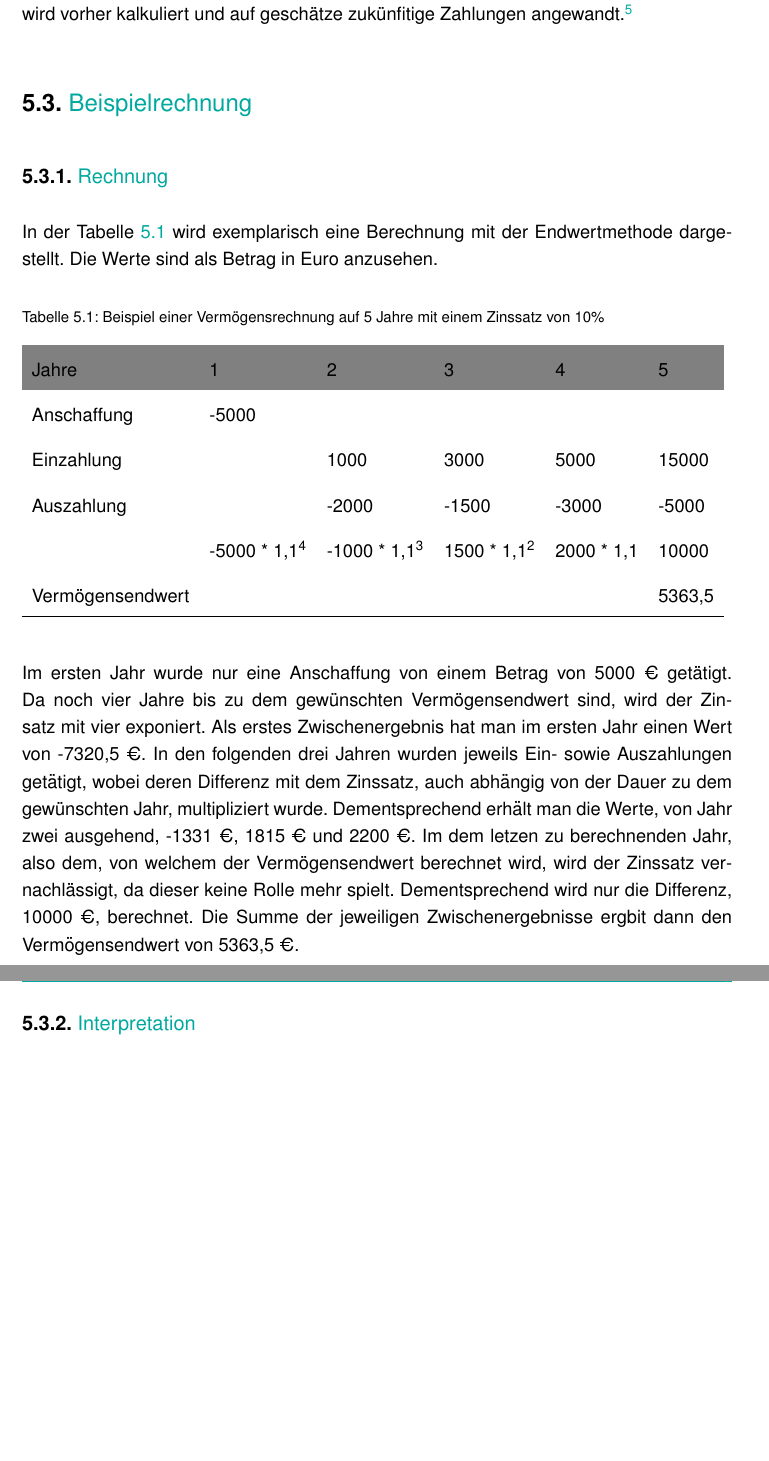
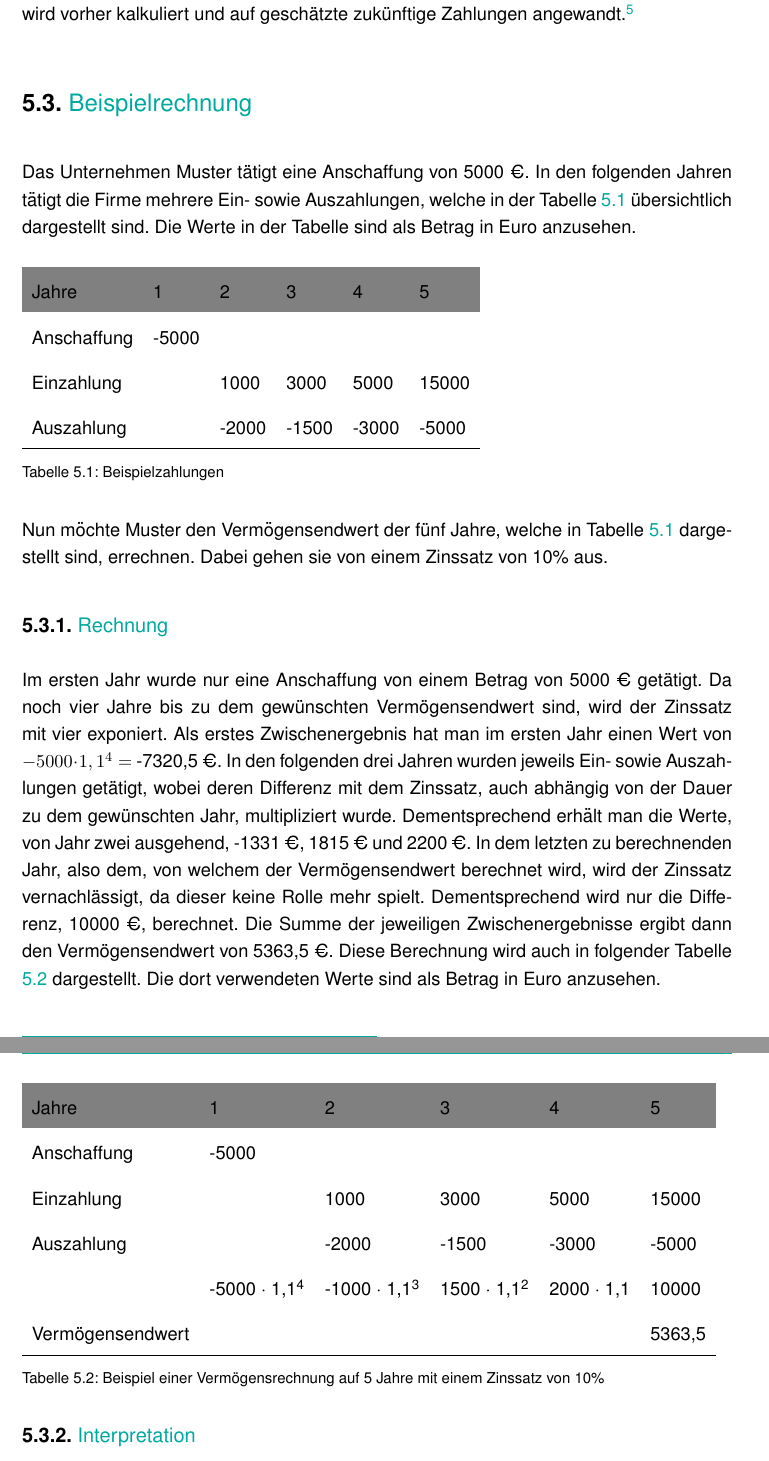
Before and after one commit to MatthReich/bwl-report, a LaTeX document (report.tex, which reads chapter-5/chapter-5.tex): two parts of pages 18 and 19 of 28, joined at a grey line, cut so that both start at the same text, the shorter picture padded with empty space. Compiled offline with pdfLaTeX.

Commit message:
spell checking and refactored calculation section

```diff
--- a/chapter-5/chapter-5.tex
+++ b/chapter-5/chapter-5.tex
@@ -17,30 +17,44 @@ Hierbei steht E zum Zeitpunkt t für die Einzahlung und A zum Zeitpunkt t für d
 
 \noindent
-Anzumerken ist, dass hier nicht mit gänzlich realen Werten gerechnet wird. Der Zinssatz wird vorher kalkuliert und auf geschätze zukünfitige Zahlungen angewandt.\footnote{\cite{finanzen-vermoegensendwertmethode}}
+Anzumerken ist, dass hier nicht mit gänzlich realen Werten gerechnet wird. Der Zinssatz wird vorher kalkuliert und auf geschätzte zukünftige Zahlungen angewandt.\footnote{\cite{finanzen-vermoegensendwertmethode}}
 
 \section{Beispielrechnung}
 
+Das Unternehmen Muster tätigt eine Anschaffung von 5000 €. In den folgenden Jahren tätigt die Firme mehrere Ein- sowie Auszahlungen, welche in der Tabelle \ref{tb:VermoegensendwertDaten} übersichtlich dargestellt sind. Die Werte in der Tabelle sind als Betrag in Euro anzusehen.
+
+\bigskip
+
+\begin{table}[!h]
+    \begin{tabular}{llllll}
+        \cline{1-6} \rowcolor{gray}
+        Jahre       & 1     & 2     & 3     & 4     & 5     \\ \cline{1-6} \rowcolor{white}
+        Anschaffung & -5000 &       &       &       &       \\ \cline{1-6} \rowcolor{white}
+        Einzahlung  &       & 1000  & 3000  & 5000  & 15000 \\ \cline{1-6} \rowcolor{white}
+        Auszahlung  &       & -2000 & -1500 & -3000 & -5000 \\ \cline{1-6} \rowcolor{white}
+    \end{tabular}
+    \caption{Beispielzahlungen}
+    \label{tb:VermoegensendwertDaten}
+\end{table}
+
+\bigskip
+\noindent
+Nun möchte Muster den Vermögensendwert der fünf Jahre, welche in Tabelle \ref{tb:VermoegensendwertDaten} dargestellt sind, errechnen. Dabei gehen sie von einem Zinssatz von 10\% aus.
 
 \subsection{Rechnung}
 
-In der Tabelle \ref{tb:VermoegensendwertRechnung} wird exemplarisch eine Berechnung mit der Endwertmethode dargestellt. Die Werte sind als Betrag in Euro anzusehen.
-\bigskip
+Im ersten Jahr wurde nur eine Anschaffung von einem Betrag von 5000 € getätigt. Da noch vier Jahre bis zu dem gewünschten Vermögensendwert sind, wird der Zinssatz mit vier exponiert. Als erstes Zwischenergebnis hat man im ersten Jahr einen Wert von $-5000 \cdot 1,1^4 =$ -7320,5 €. In den folgenden drei Jahren wurden jeweils Ein- sowie Auszahlungen getätigt, wobei deren Differenz mit dem Zinssatz, auch abhängig von der Dauer zu dem gewünschten Jahr, multipliziert wurde. Dementsprechend erhält man die Werte, von Jahr zwei ausgehend, -1331 €, 1815 € und 2200 €. In dem letzten zu berechnenden Jahr, also dem, von welchem der Vermögensendwert berechnet wird, wird der Zinssatz vernachlässigt, da dieser keine Rolle mehr spielt. Dementsprechend wird nur die Differenz, 10000 €, berechnet. Die Summe der jeweiligen Zwischenergebnisse ergibt dann den Vermögensendwert von 5363,5 €. Diese Berechnung wird auch in folgender Tabelle \ref{tb:VermoegensendwertRechnung} dargestellt. Die dort verwendeten Werte sind als Betrag in Euro anzusehen.
 
 \begin{table}[!h]
-    \caption{Beispiel einer Vermögensrechnung auf 5 Jahre mit einem Zinssatz von 10\%}
     \begin{tabular}{llllll}
         \cline{1-6} \rowcolor{gray}
-        Jahre            & 1                              & 2                              & 3                             & 4          & 5      \\ \cline{1-6} \rowcolor{white}
-        Anschaffung      & -5000                          &                                &                               &            &        \\ \cline{1-6} \rowcolor{white}
-        Einzahlung       &                                & 1000                           & 3000                          & 5000       & 15000  \\ \cline{1-6} \rowcolor{white}
-        Auszahlung       &                                & -2000                          & -1500                         & -3000      & -5000  \\ \cline{1-6} \rowcolor{white}
-                         & -5000 * 1,1\textsuperscript{4} & -1000 * 1,1\textsuperscript{3} & 1500 * 1,1\textsuperscript{2} & 2000 * 1,1 & 10000  \\ \rowcolor{white}
-        Vermögensendwert &                                &                                &                               &            & 5363,5 \\ \cline{1-6}
+        Jahre            & 1                                    & 2                                    & 3                                   & 4                & 5      \\ \cline{1-6} \rowcolor{white}
+        Anschaffung      & -5000                                &                                      &                                     &                  &        \\ \cline{1-6} \rowcolor{white}
+        Einzahlung       &                                      & 1000                                 & 3000                                & 5000             & 15000  \\ \cline{1-6} \rowcolor{white}
+        Auszahlung       &                                      & -2000                                & -1500                               & -3000            & -5000  \\ \cline{1-6} \rowcolor{white}
+        & -5000 $\cdot$ 1,1\textsuperscript{4} & -1000 $\cdot$ 1,1\textsuperscript{3} & 1500 $\cdot$ 1,1\textsuperscript{2} & 2000 $\cdot$ 1,1 & 10000  \\ \rowcolor{white}
+        Vermögensendwert &                                      &                                      &                                     &                  & 5363,5 \\ \cline{1-6}
     \end{tabular}
+    \caption{Beispiel einer Vermögensrechnung auf 5 Jahre mit einem Zinssatz von 10\%}
     \label{tb:VermoegensendwertRechnung}
 \end{table}
 
-\bigskip
-
-\noindent
-Im ersten Jahr wurde nur eine Anschaffung von einem Betrag von 5000 € getätigt. Da noch vier Jahre bis zu dem gewünschten Vermögensendwert sind, wird der Zinsatz mit vier exponiert. Als erstes Zwischenergebnis hat man im ersten Jahr einen Wert von -7320,5 €. In den folgenden drei Jahren wurden jeweils Ein- sowie Auszahlungen getätigt, wobei deren Differenz mit dem Zinssatz, auch abhängig von der Dauer zu dem gewünschten Jahr, multipliziert wurde. Dementsprechend erhält man die Werte, von Jahr zwei ausgehend, -1331 €, 1815 € und 2200 €. Im dem letzen zu berechnenden Jahr, also dem, von welchem der Vermögensendwert berechnet wird, wird der Zinssatz vernachlässigt, da dieser keine Rolle mehr spielt. Dementsprechend wird nur die Differenz, 10000 €, berechnet. Die Summe der jeweiligen Zwischenergebnisse ergbit dann den Vermögensendwert von 5363,5 €.
```
Also changed, not shown: report.pdf, chapter-5/chapter-5.tex (11 more changed lines).
